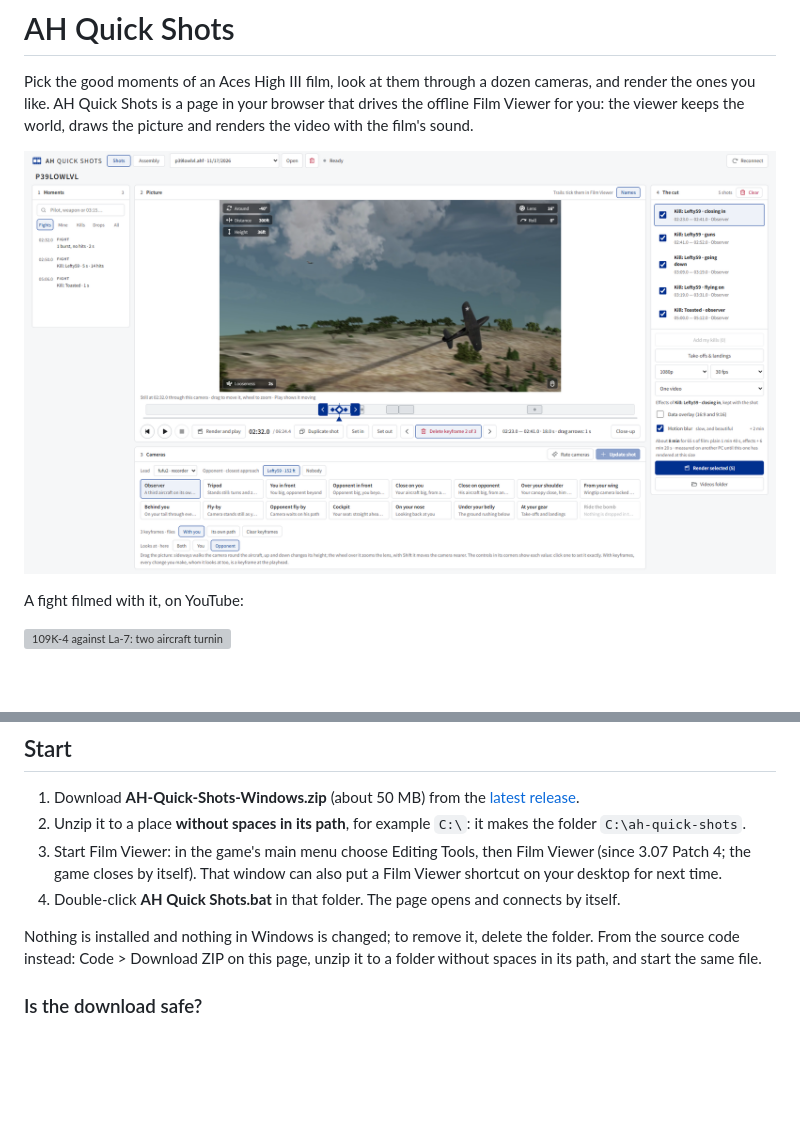
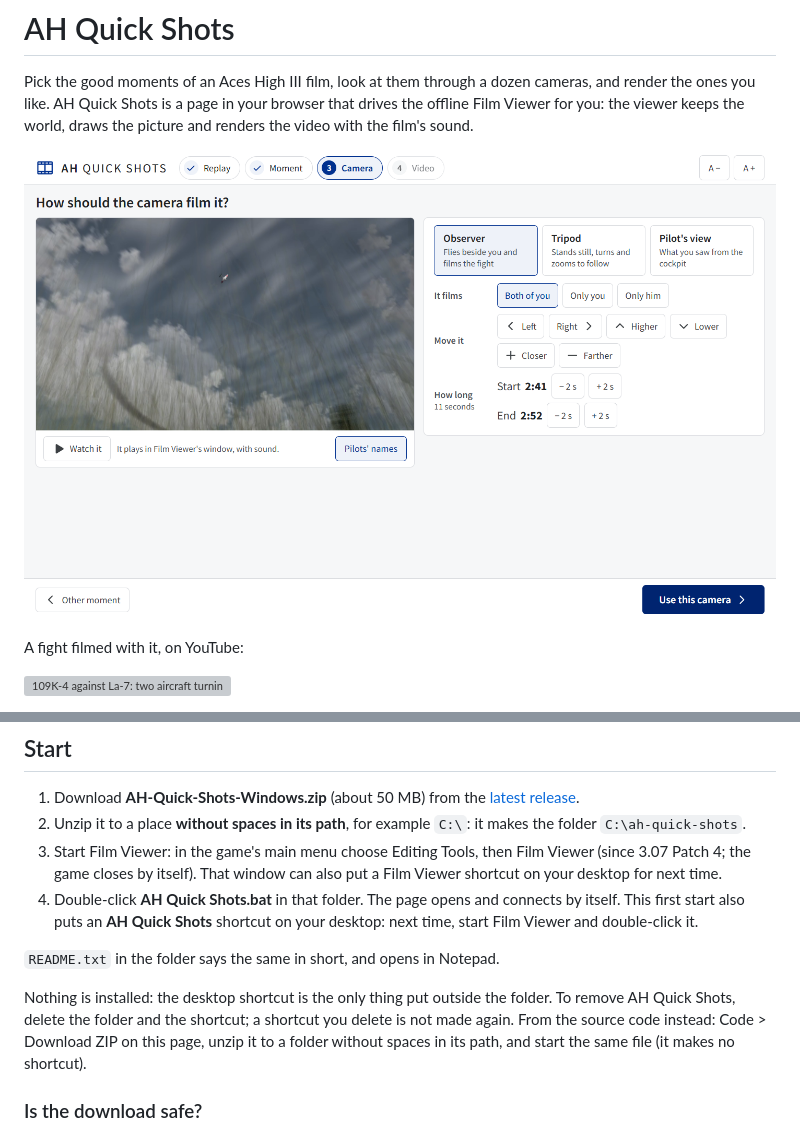
Before and after one commit to fuftufajf/ah-quick-shots, a Markdown page: README.md, 2 parts joined by grey strips. GitHub-like rendering; pictures changed too: docs/step-3-camera.png (added); blank space fills up the shorter version; grey boxes are pictures that could not be loaded.

```diff
--- a/README.md
+++ b/README.md
@@ -5,7 +5,7 @@ cameras, and render the ones you like. AH Quick Shots is a page in your browser
 that drives the offline Film Viewer for you: the viewer keeps the world, draws
 the picture and renders the video with the film's sound.
 
-![The Shots view: a fight picked from the list, shown through the Observer camera, with its shots in the cut](docs/screenshot.png)
+![Step 3 of 4, Camera: the fight's picture beside the Observer, Tripod and Pilot's view cameras, buttons that move the camera and set how long the shot is, and Use this camera](docs/step-3-camera.png)
 
 A fight filmed with it, on YouTube:
 
@@ -41,11 +41,16 @@ overlay and the Assembly's video. The package brings both.
    Film Viewer (since 3.07 Patch 4; the game closes by itself). That window
    can also put a Film Viewer shortcut on your desktop for next time.
 4. Double-click **AH Quick Shots.bat** in that folder. The page opens and
-   connects by itself.
+   connects by itself. This first start also puts an **AH Quick Shots**
+   shortcut on your desktop: next time, start Film Viewer and double-click it.
 
-Nothing is installed and nothing in Windows is changed; to remove it, delete
-the folder. From the source code instead: Code > Download ZIP on this page,
-unzip it to a folder without spaces in its path, and start the same file.
+`README.txt` in the folder says the same in short, and opens in Notepad.
+
+Nothing is installed: the desktop shortcut is the only thing put outside the
+folder. To remove AH Quick Shots, delete the folder and the shortcut; a
+shortcut you delete is not made again. From the source code instead: Code >
+Download ZIP on this page, unzip it to a folder without spaces in its path,
+and start the same file (it makes no shortcut).
 
 ### Is the download safe?
 
```
Also changed, not shown: other parts of README.md (+52 -13 lines), docs/step-1-replay.png (added), docs/step-2-moment.png (added), docs/step-4-video.png (added), 3 other files.
